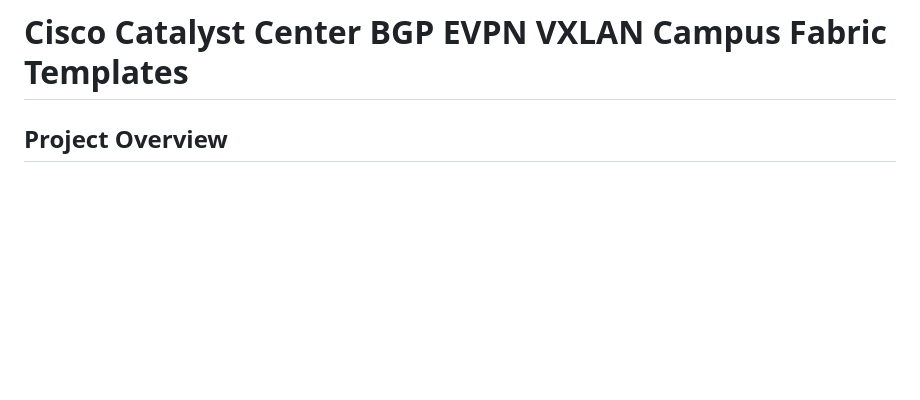
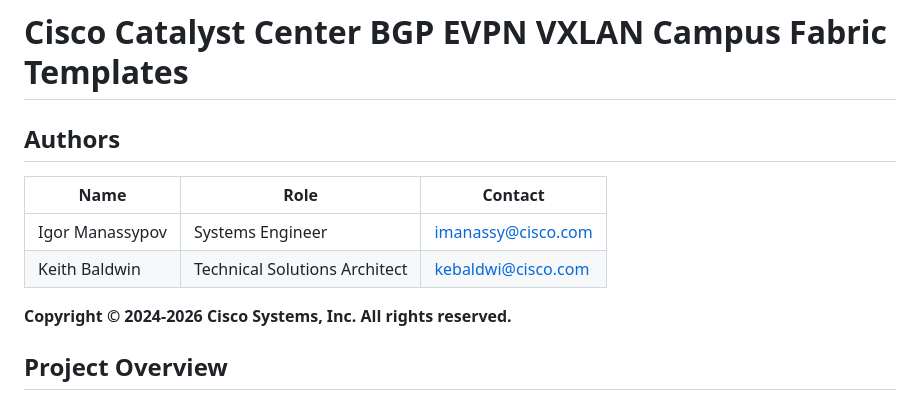
Before and after one commit to imanassypov/CatalystCenter-BGP-EVPN-VXLAN, a Markdown page: README.md, the part around the change. Drawn GitHub-style; blank space fills up the shorter version.

Commit message:
Add Authors section to README with contributor credits

```diff
--- a/README.md
+++ b/README.md
@@ -1,4 +1,13 @@
 # Cisco Catalyst Center BGP EVPN VXLAN Campus Fabric Templates
+
+## Authors
+
+| Name | Role | Contact |
+|------|------|---------|
+| Igor Manassypov | Systems Engineer | imanassy@cisco.com |
+| Keith Baldwin | Technical Solutions Architect | kebaldwi@cisco.com |
+
+**Copyright © 2024-2026 Cisco Systems, Inc. All rights reserved.**
 
 ## Project Overview
 
```
